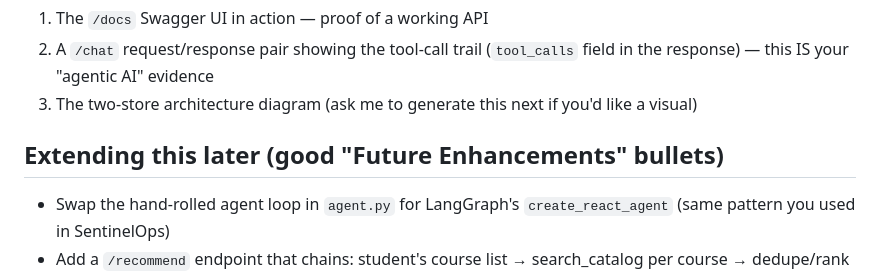
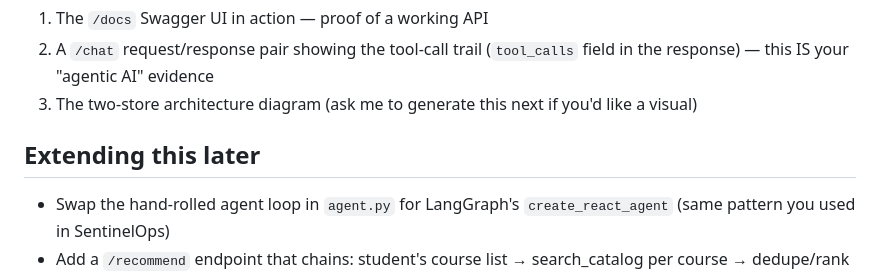
Before and after one commit to mandrita16/agentic-library-assistant, a Markdown page: README.md, the part around the change. Drawn GitHub-style.

Commit message:
Revise future enhancements in README
Updated future enhancements section with new bullets.

```diff
--- a/README.md
+++ b/README.md
@@ -241,7 +241,7 @@ Good things to screenshot/document from this build:
 2. A `/chat` request/response pair showing the tool-call trail (`tool_calls` field in the response) — this IS your "agentic AI" evidence
 3. The two-store architecture diagram (ask me to generate this next if you'd like a visual)
 
-## Extending this later (good "Future Enhancements" bullets)
+## Extending this later
 - Swap the hand-rolled agent loop in `agent.py` for LangGraph's `create_react_agent` (same pattern you used in SentinelOps)
 - Add a `/recommend` endpoint that chains: student's course list → search_catalog per course → dedupe/rank
 - Voice input via a speech-to-text layer in front of `/chat`
```
